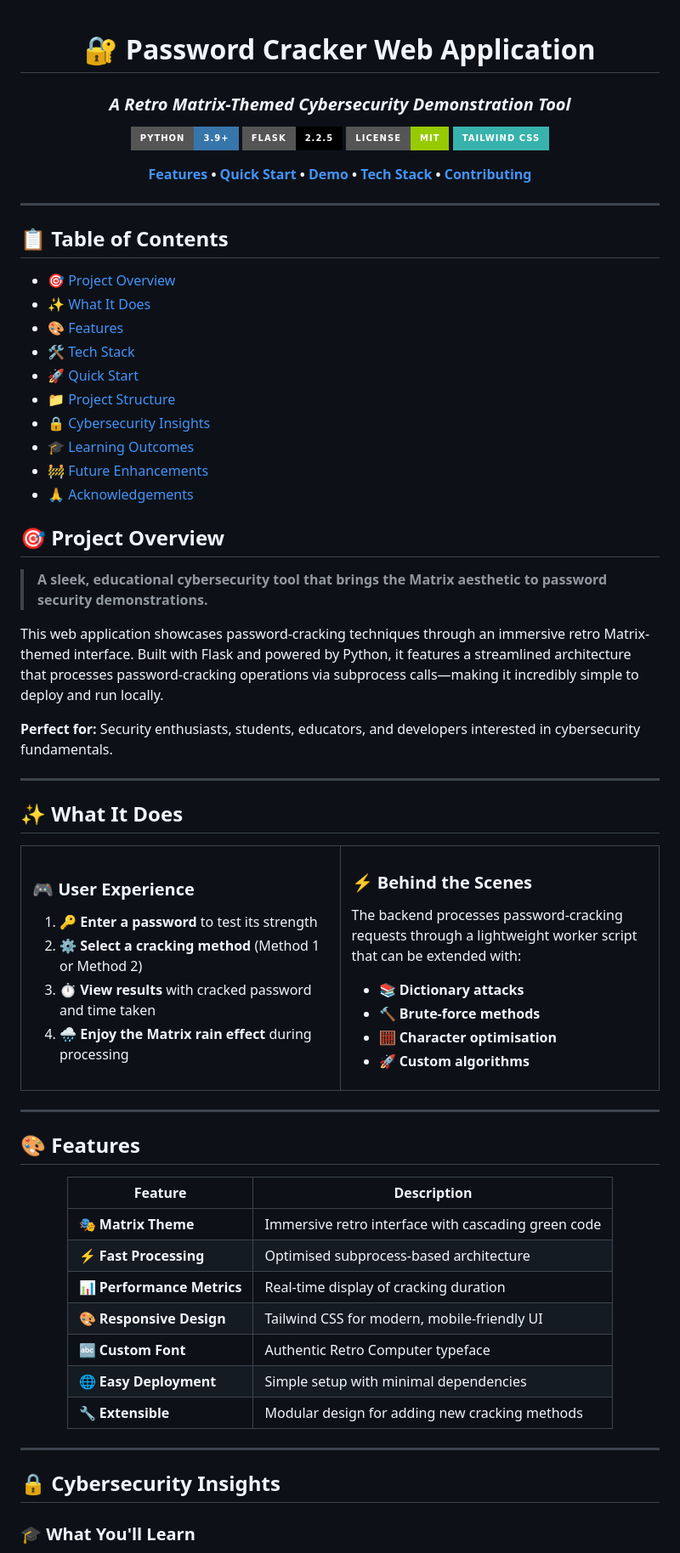
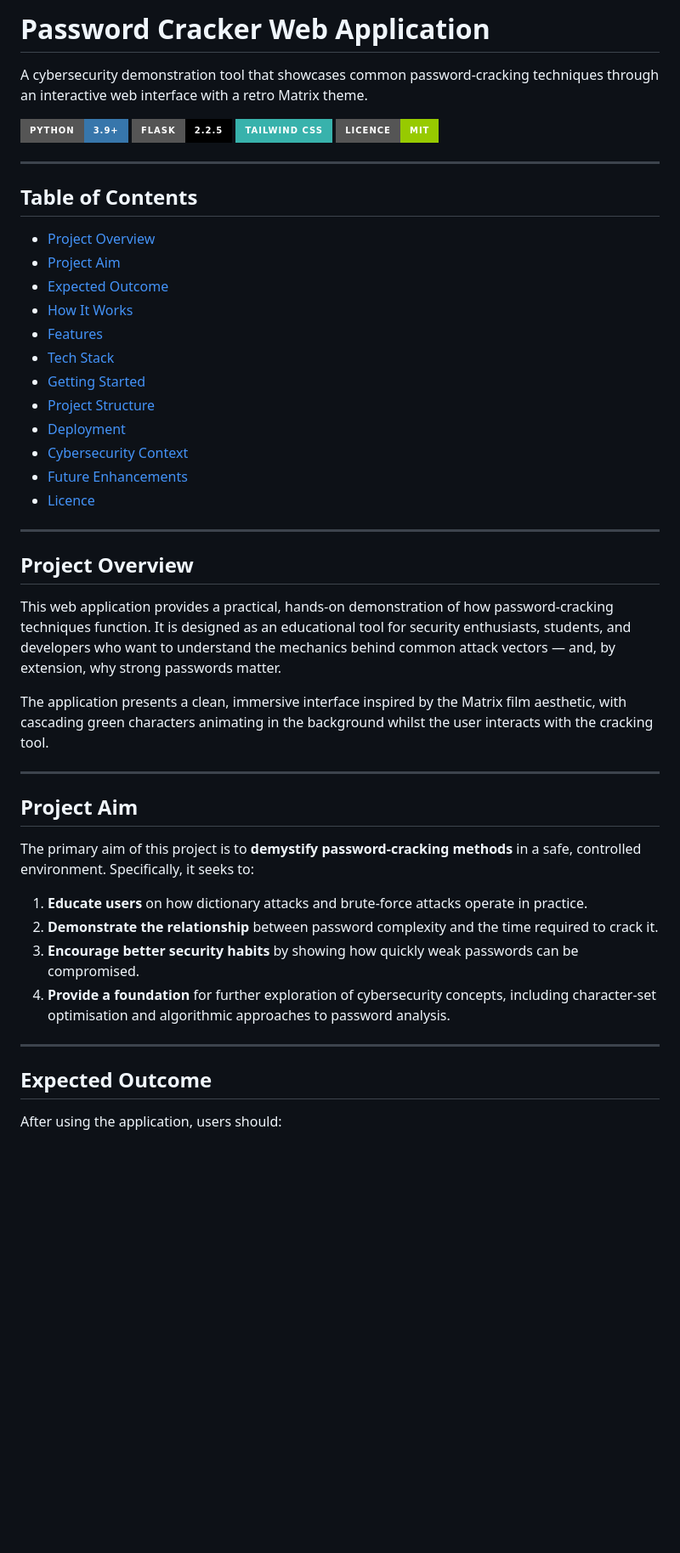
Before and after one commit to richardwaters9049/pw-crack-app, a Markdown page: README.md, the part around one of its changes. Shown at 85% size. Rendered like a GitHub page; badges without logos; blank space fills up the shorter version.

Commit message:
docs: add AGENTS.md and rewrite README.md with professional UK English documentation
Co-Authored-By: Richard Waters <richardwaters866@gmail.com>

```diff
--- a/README.md
+++ b/README.md
@@ -1,93 +1,51 @@
-<div align="center">
+# Password Cracker Web Application
 
-# 🔐 Password Cracker Web Application
-
-### _A Retro Matrix-Themed Cybersecurity Demonstration Tool_
+A cybersecurity demonstration tool that showcases common password-cracking techniques through an interactive web interface with a retro Matrix theme.
 
 [![Python](https://img.shields.io/badge/Python-3.9+-3776AB?style=for-the-badge&logo=python&logoColor=white)](https://www.python.org/)
 [![Flask](https://img.shields.io/badge/Flask-2.2.5-000000?style=for-the-badge&logo=flask&logoColor=white)](https://flask.palletsprojects.com/)
-[![License](https://img.shields.io/badge/License-MIT-green?style=for-the-badge)](LICENSE)
 [![Tailwind CSS](https://img.shields.io/badge/Tailwind_CSS-38B2AC?style=for-the-badge&logo=tailwind-css&logoColor=white)](https://tailwindcss.com/)
-
-**[Features](#-features) • [Quick Start](#-quick-start) • [Demo](#-what-it-does) • [Tech Stack](#-tech-stack) • [Contributing](#-future-enhancements)**
+[![Licence](https://img.shields.io/badge/Licence-MIT-green?style=for-the-badge)](LICENSE)
 
 ---
 
-</div>
+## Table of Contents
 
-## 📋 Table of Contents
-
-- [🎯 Project Overview](#-project-overview)
-- [✨ What It Does](#-what-it-does)
-- [🎨 Features](#-features)
-- [🛠️ Tech Stack](#️-tech-stack)
-- [🚀 Quick Start](#-quick-start)
-- [📁 Project Structure](#-project-structure)
-- [🔒 Cybersecurity Insights](#-cybersecurity-insights)
-- [🎓 Learning Outcomes](#-learning-outcomes)
-- [🚧 Future Enhancements](#-future-enhancements)
-- [🙏 Acknowledgements](#-acknowledgements)
-
-## 🎯 Project Overview
-
-> **A sleek, educational cybersecurity tool that brings the Matrix aesthetic to password security demonstrations.**
-
-This web application showcases password-cracking techniques through an immersive retro Matrix-themed interface. Built with Flask and powered by Python, it features a streamlined architecture that processes password-cracking operations via subprocess calls—making it incredibly simple to deploy and run locally.
-
-**Perfect for:** Security enthusiasts, students, educators, and developers interested in cybersecurity fundamentals.
+- [Project Overview](#project-overview)
+- [Project Aim](#project-aim)
+- [Expected Outcome](#expected-outcome)
+- [How It Works](#how-it-works)
+- [Features](#features)
+- [Tech Stack](#tech-stack)
+- [Getting Started](#getting-started)
+- [Project Structure](#project-structure)
+- [Deployment](#deployment)
+- [Cybersecurity Context](#cybersecurity-context)
+- [Future Enhancements](#future-enhancements)
+- [Licence](#licence)
 
 ---
 
-## ✨ What It Does
+## Project Overview
 
-<table>
-<tr>
-<td width="50%">
+This web application provides a practical, hands-on demonstration of how password-cracking techniques function. It is designed as an educational tool for security enthusiasts, students, and developers who want to understand the mechanics behind common attack vectors — and, by extension, why strong passwords matter.
 
-### 🎮 User Experience
-
-1. 🔑 **Enter a password** to test its strength
-2. ⚙️ **Select a cracking method** (Method 1 or Method 2)
-3. ⏱️ **View results** with cracked password and time taken
-4. 🌧️ **Enjoy the Matrix rain effect** during processing
-
-</td>
-<td width="50%">
-
-### ⚡ Behind the Scenes
-
-The backend processes password-cracking requests through a lightweight worker script that can be extended with:
-
-- 📚 **Dictionary attacks**
-- 🔨 **Brute-force methods**
-- 🧮 **Character optimisation**
-- 🚀 **Custom algorithms**
-
-</td>
-</tr>
-</table>
+The application presents a clean, immersive interface inspired by the Matrix film aesthetic, with cascading green characters animating in the background whilst the user interacts with the cracking tool.
 
 ---
 
-## 🎨 Features
+## Project Aim
 
-<div align="center">
+The primary aim of this project is to **demystify password-cracking methods** in a safe, controlled environment. Specifically, it seeks to:
 
-| Feature | Description |
-|---------|-------------|
-| 🎭 **Matrix Theme** | Immersive retro interface with cascading green code |
-| ⚡ **Fast Processing** | Optimised subprocess-based architecture |
-| 📊 **Performance Metrics** | Real-time display of cracking duration |
-| 🎨 **Responsive Design** | Tailwind CSS for modern, mobile-friendly UI |
-| 🔤 **Custom Font** | Authentic Retro Computer typeface |
-| 🌐 **Easy Deployment** | Simple setup with minimal dependencies |
-| 🔧 **Extensible** | Modular design for adding new cracking methods |
-
-</div>
+1. **Educate users** on how dictionary attacks and brute-force attacks operate in practice.
+2. **Demonstrate the relationship** between password complexity and the time required to crack it.
+3. **Encourage better security habits** by showing how quickly weak passwords can be compromised.
+4. **Provide a foundation** for further exploration of cybersecurity concepts, including character-set optimisation and algorithmic approaches to password analysis.
 
 ---
 
-## 🔒 Cybersecurity Insights
+## Expected Outcome
 
-### 🎓 What You'll Learn
+After using the application, users should:
 
```
Also changed, not shown: other parts of README.md (+113 -195 lines), AGENTS.md (added, +65 -0 lines).
